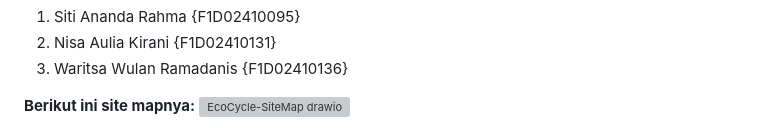
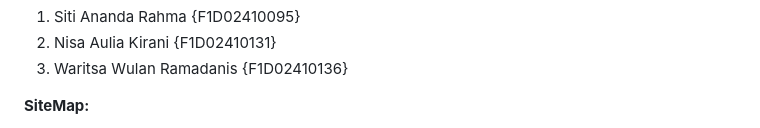
Before and after one commit to waritsaa/Project-EcoCycle, a Markdown page: README.md, the part around the change. GitHub-like rendering; grey boxes are pictures that could not be loaded.

```diff
--- a/README.md
+++ b/README.md
@@ -20,5 +20,6 @@ Dengan adanya EcoCycle, diharapkan proses pengelolaan sampah menjadi lebih efekt
 2. Nisa Aulia Kirani {F1D02410131}
 3. Waritsa Wulan Ramadanis {F1D02410136}
 
-**Berikut ini site mapnya:**
+**SiteMap:**
+
 <img width="721" height="782" alt="EcoCycle-SiteMap drawio" src="https://github.com/user-attachments/assets/5040d44a-ddb9-4044-a85c-7c525fd5b446" />
```
